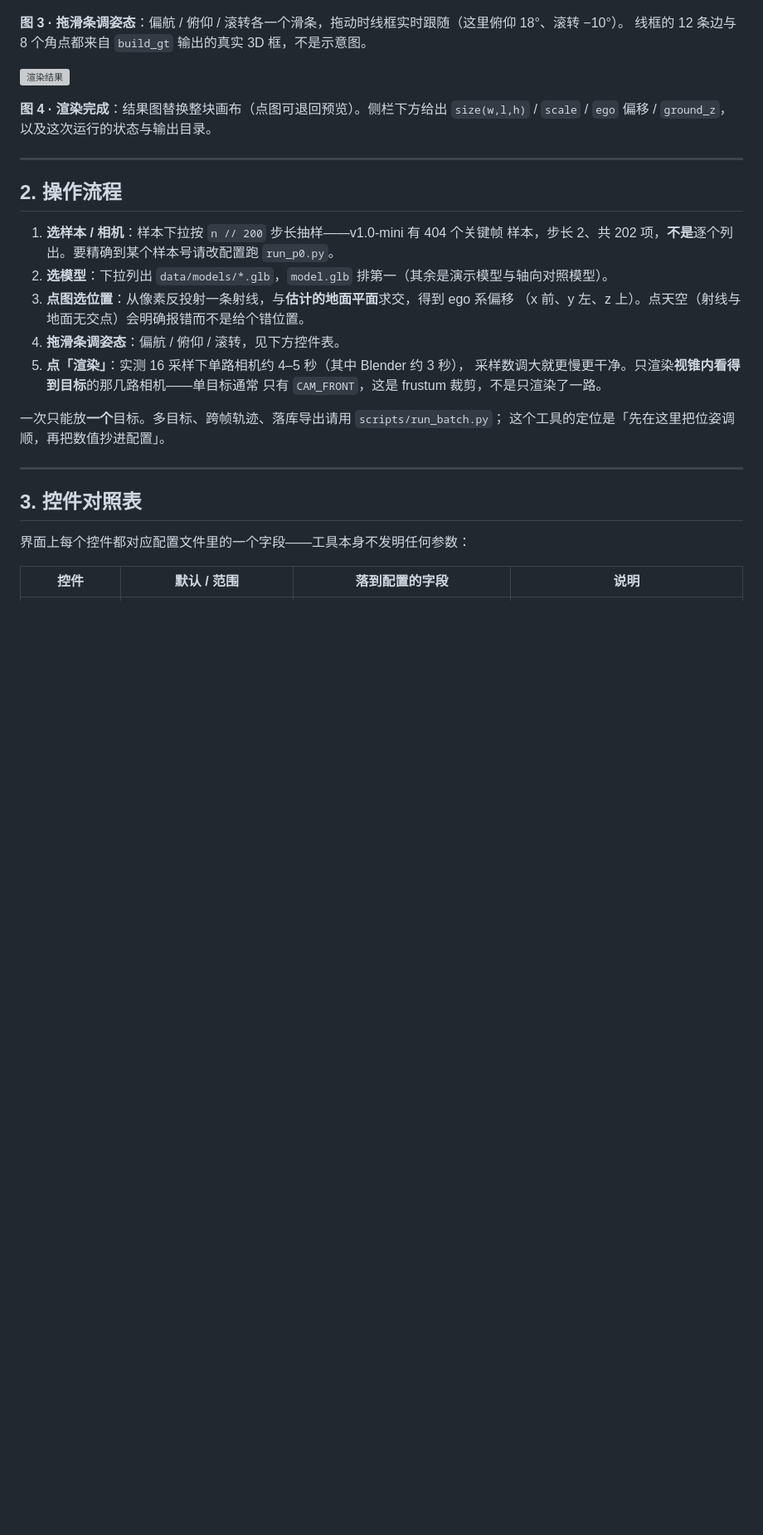
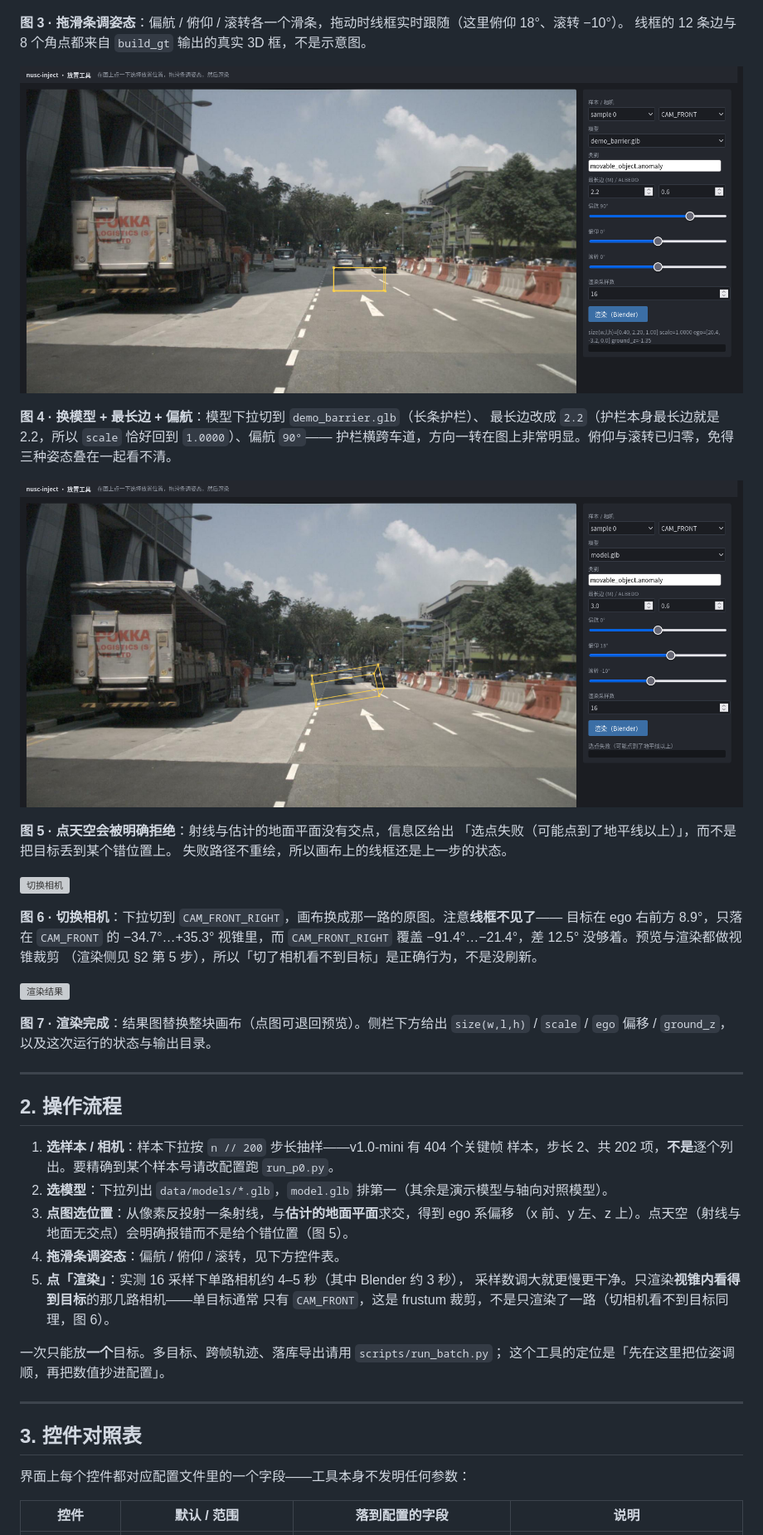
Before and after one commit to SHUAIHUANGEIPTEC/NUSC_inject, a Markdown page: docs/placement-ui.md, the part around one of its changes. Shown at 83% size. Rendered like a GitHub page; pictures changed too: docs/summary/figs/ui_sky.png (added), docs/summary/figs/ui_yaw.png (added); blank space fills up the shorter version; grey boxes are pictures that could not be loaded.

```diff
--- a/docs/placement-ui.md
+++ b/docs/placement-ui.md
@@ -32,9 +32,28 @@ python scripts/annotate_ui.py --port 9000 --open
 **图 3 · 拖滑条调姿态**：偏航 / 俯仰 / 滚转各一个滑条，拖动时线框实时跟随（这里俯仰 18°、滚转 −10°）。
 线框的 12 条边与 8 个角点都来自 `build_gt` 输出的真实 3D 框，不是示意图。
 
+![换模型与偏航](summary/figs/ui_yaw.png)
+
+**图 4 · 换模型 + 最长边 + 偏航**：模型下拉切到 `demo_barrier.glb`（长条护栏）、
+最长边改成 `2.2`（护栏本身最长边就是 2.2，所以 `scale` 恰好回到 `1.0000`）、偏航 `90°`——
+护栏横跨车道，方向一转在图上非常明显。俯仰与滚转已归零，免得三种姿态叠在一起看不清。
+
+![点天空被拒绝](summary/figs/ui_sky.png)
+
+**图 5 · 点天空会被明确拒绝**：射线与估计的地面平面没有交点，信息区给出
+「选点失败（可能点到了地平线以上）」，而不是把目标丢到某个错位置上。
+失败路径不重绘，所以画布上的线框还是上一步的状态。
+
+![切换相机](summary/figs/ui_cam_right.png)
+
+**图 6 · 切换相机**：下拉切到 `CAM_FRONT_RIGHT`，画布换成那一路的原图。注意**线框不见了**——
+目标在 ego 右前方 8.9°，只落在 `CAM_FRONT` 的 −34.7°…+35.3° 视锥里，而
+`CAM_FRONT_RIGHT` 覆盖 −91.4°…−21.4°，差 12.5° 没够着。预览与渲染都做视锥裁剪
+（渲染侧见 §2 第 5 步），所以「切了相机看不到目标」是正确行为，不是没刷新。
+
 ![渲染结果](summary/figs/ui_result.png)
 
-**图 4 · 渲染完成**：结果图替换整块画布（点图可退回预览）。侧栏下方给出
+**图 7 · 渲染完成**：结果图替换整块画布（点图可退回预览）。侧栏下方给出
 `size(w,l,h)` / `scale` / `ego` 偏移 / `ground_z`，以及这次运行的状态与输出目录。
 
 ---
@@ -45,11 +64,11 @@ python scripts/annotate_ui.py --port 9000 --open
    样本，步长 2、共 202 项，**不是**逐个列出。要精确到某个样本号请改配置跑 `run_p0.py`。
 2. **选模型**：下拉列出 `data/models/*.glb`，`model.glb` 排第一（其余是演示模型与轴向对照模型）。
 3. **点图选位置**：从像素反投射一条射线，与**估计的地面平面**求交，得到 ego 系偏移
-   （x 前、y 左、z 上）。点天空（射线与地面无交点）会明确报错而不是给个错位置。
+   （x 前、y 左、z 上）。点天空（射线与地面无交点）会明确报错而不是给个错位置（图 5）。
 4. **拖滑条调姿态**：偏航 / 俯仰 / 滚转，见下方控件表。
 5. **点「渲染」**：实测 16 采样下单路相机约 4–5 秒（其中 Blender 约 3 秒），
    采样数调大就更慢更干净。只渲染**视锥内看得到目标**的那几路相机——单目标通常
-   只有 `CAM_FRONT`，这是 frustum 裁剪，不是只渲染了一路。
+   只有 `CAM_FRONT`，这是 frustum 裁剪，不是只渲染了一路（切相机看不到目标同理，图 6）。
 
 一次只能放**一个**目标。多目标、跨帧轨迹、落库导出请用 `scripts/run_batch.py`；
 这个工具的定位是「先在这里把位姿调顺，再把数值抄进配置」。
```
Also changed, not shown: other parts of docs/placement-ui.md (+8 -5 lines), 3 other files.
